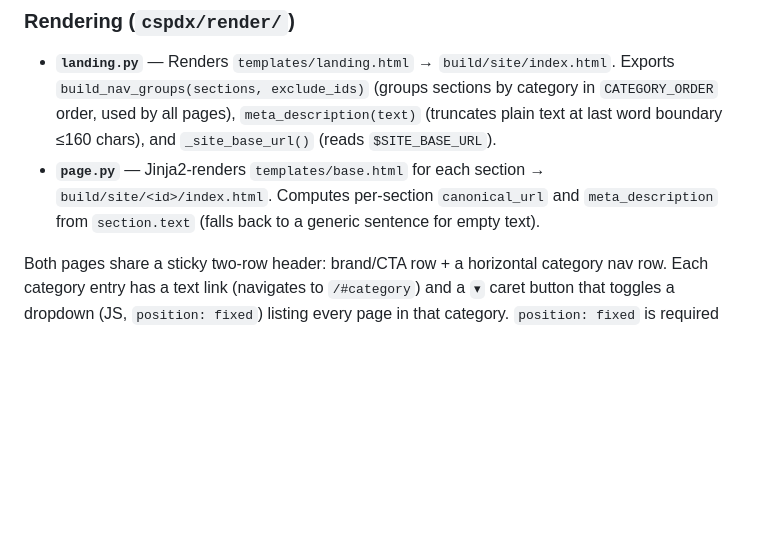
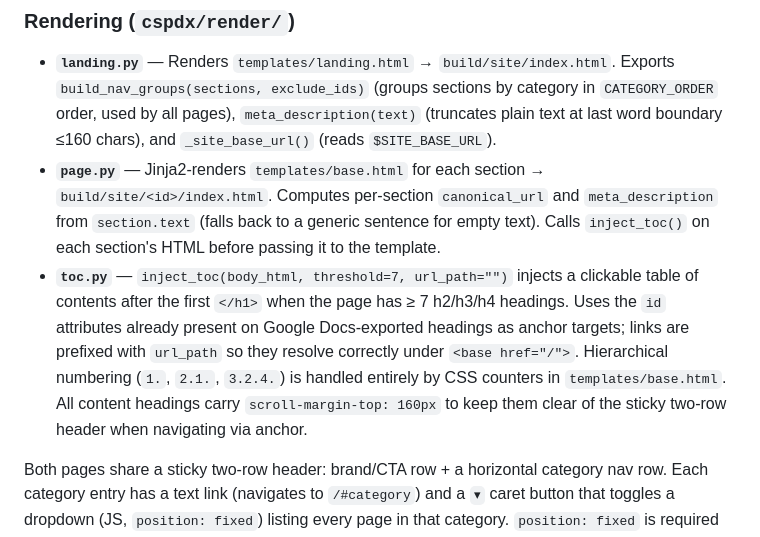
Before and after one commit to wu4f/pdx-cs-site, a Markdown page: AGENTS.md, the part around the change. GitHub-like rendering; blank space fills up the shorter version.

Commit message:
Update AGENTS.md: document TOC feature
Co-Authored-By: Claude Sonnet 4.6 <noreply@anthropic.com>

```diff
--- a/AGENTS.md
+++ b/AGENTS.md
@@ -77,7 +77,8 @@ Sections with category `ignore` have their HTML pages rendered (so existing URLs
 ### Rendering (`cspdx/render/`)
 
 - **`landing.py`** — Renders `templates/landing.html` → `build/site/index.html`. Exports `build_nav_groups(sections, exclude_ids)` (groups sections by category in `CATEGORY_ORDER` order, used by all pages), `meta_description(text)` (truncates plain text at last word boundary ≤160 chars), and `_site_base_url()` (reads `$SITE_BASE_URL`).
-- **`page.py`** — Jinja2-renders `templates/base.html` for each section → `build/site/<id>/index.html`. Computes per-section `canonical_url` and `meta_description` from `section.text` (falls back to a generic sentence for empty text).
+- **`page.py`** — Jinja2-renders `templates/base.html` for each section → `build/site/<id>/index.html`. Computes per-section `canonical_url` and `meta_description` from `section.text` (falls back to a generic sentence for empty text). Calls `inject_toc()` on each section's HTML before passing it to the template.
+- **`toc.py`** — `inject_toc(body_html, threshold=7, url_path="")` injects a clickable table of contents after the first `</h1>` when the page has ≥ 7 h2/h3/h4 headings. Uses the `id` attributes already present on Google Docs-exported headings as anchor targets; links are prefixed with `url_path` so they resolve correctly under `<base href="/">`. Hierarchical numbering (`1.`, `2.1.`, `3.2.4.`) is handled entirely by CSS counters in `templates/base.html`. All content headings carry `scroll-margin-top: 160px` to keep them clear of the sticky two-row header when navigating via anchor.
 
 Both pages share a sticky two-row header: brand/CTA row + a horizontal category nav row. Each category entry has a text link (navigates to `/#category`) and a `▾` caret button that toggles a dropdown (JS, `position: fixed`) listing every page in that category. `position: fixed` is required because the nav row has `overflow-x: auto`, which would clip `position: absolute` dropdowns.
 
```
